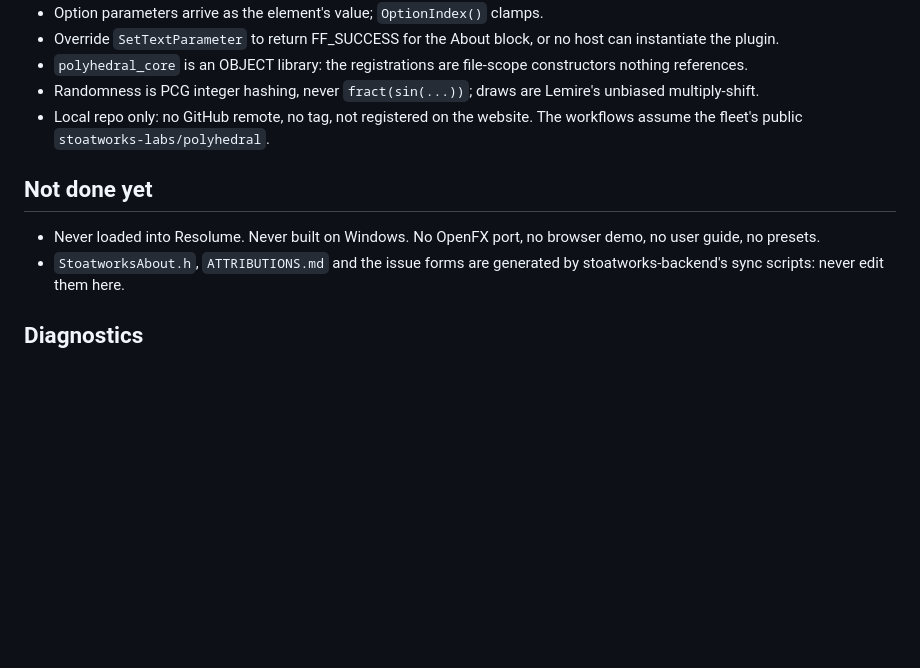
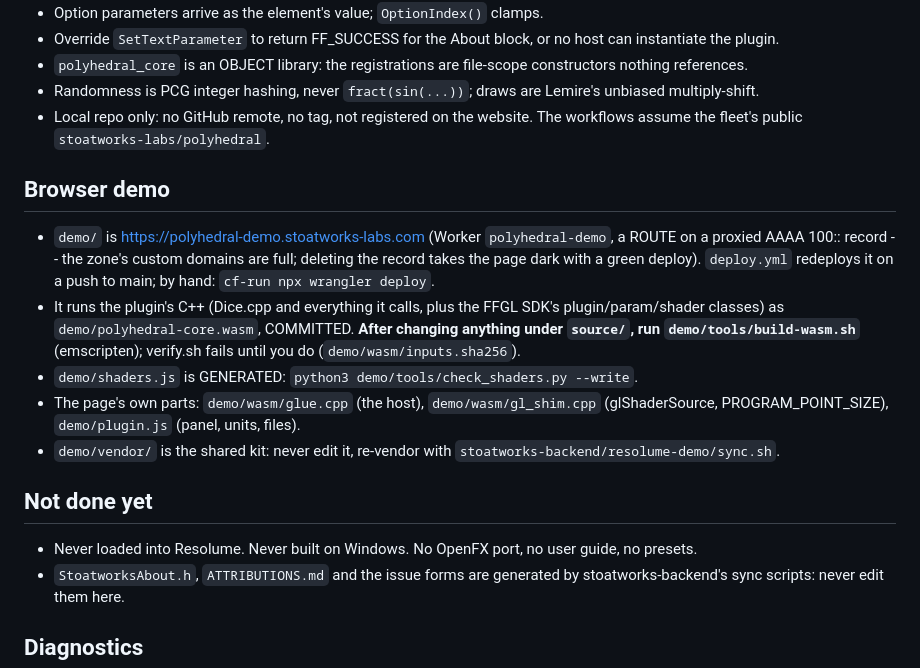
Before and after one commit to stoatworks-labs/polyhedral, a Markdown page: CLAUDE.md, the part around the change. GitHub-like rendering; blank space fills up the shorter version.

```diff
--- a/CLAUDE.md
+++ b/CLAUDE.md
@@ -87,9 +87,25 @@ the label layout or the data texture's rows.
 - Local repo only: no GitHub remote, no tag, not registered on the website.
   The workflows assume the fleet's public `stoatworks-labs/polyhedral`.
 
+## Browser demo
+- `demo/` is https://polyhedral-demo.stoatworks-labs.com (Worker
+  `polyhedral-demo`, a ROUTE on a proxied AAAA 100:: record -- the zone's custom
+  domains are full; deleting the record takes the page dark with a green
+  deploy). `deploy.yml` redeploys it on a push to main; by hand:
+  `cf-run npx wrangler deploy`.
+- It runs the plugin's C++ (Dice.cpp and everything it calls, plus the FFGL
+  SDK's plugin/param/shader classes) as `demo/polyhedral-core.wasm`, COMMITTED.
+  **After changing anything under `source/`, run `demo/tools/build-wasm.sh`**
+  (emscripten); verify.sh fails until you do (`demo/wasm/inputs.sha256`).
+- `demo/shaders.js` is GENERATED: `python3 demo/tools/check_shaders.py --write`.
+- The page's own parts: `demo/wasm/glue.cpp` (the host), `demo/wasm/gl_shim.cpp`
+  (glShaderSource, PROGRAM_POINT_SIZE), `demo/plugin.js` (panel, units, files).
+- `demo/vendor/` is the shared kit: never edit it, re-vendor with
+  `stoatworks-backend/resolume-demo/sync.sh`.
+
 ## Not done yet
 - Never loaded into Resolume. Never built on Windows. No OpenFX port, no
-  browser demo, no user guide, no presets.
+  user guide, no presets.
 - `StoatworksAbout.h`, `ATTRIBUTIONS.md` and the issue forms are generated by
   stoatworks-backend's sync scripts: never edit them here.
 
```
Also changed, not shown: AGENTS.md (+40 -1 lines), README.md (+9 -1 lines).
